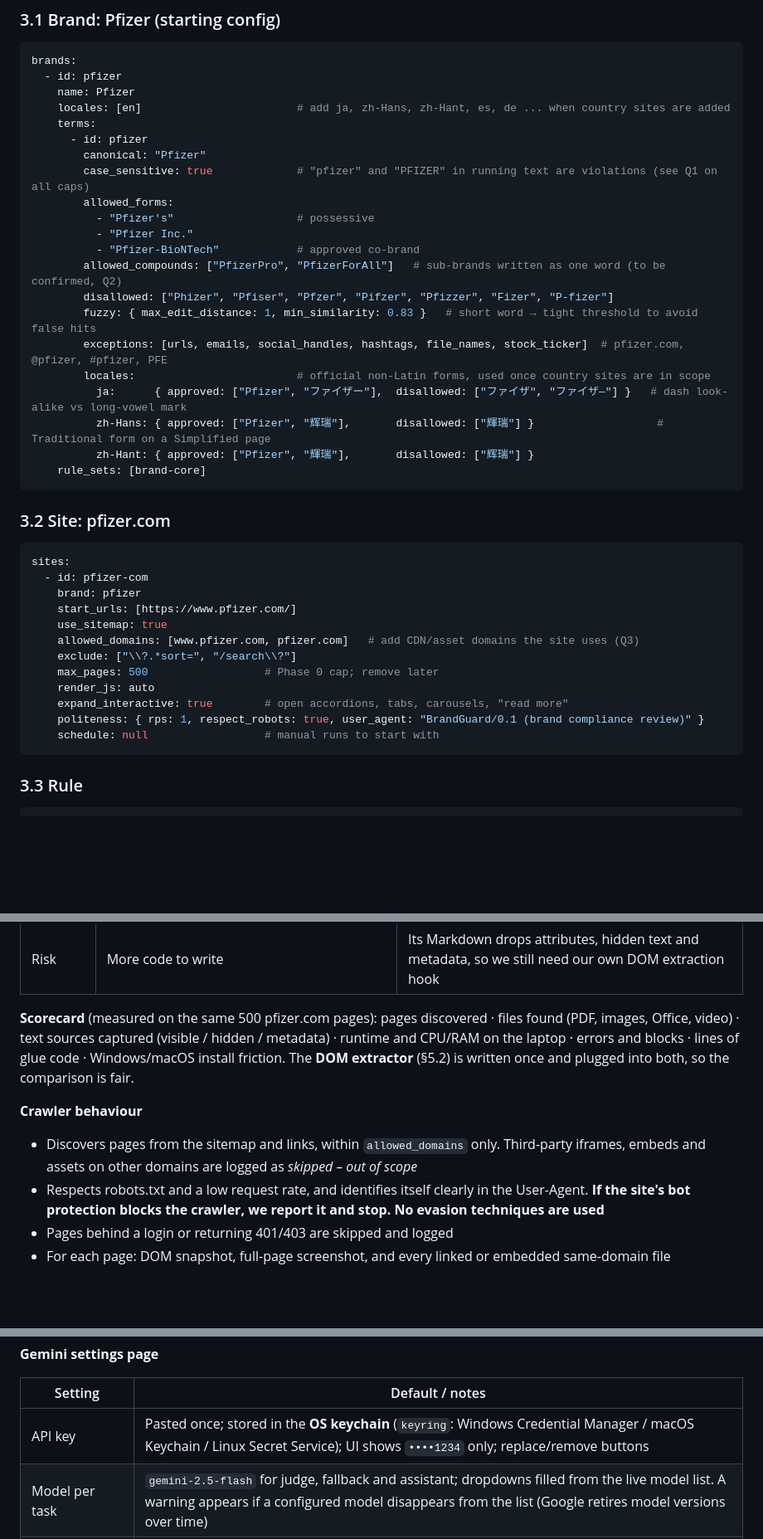
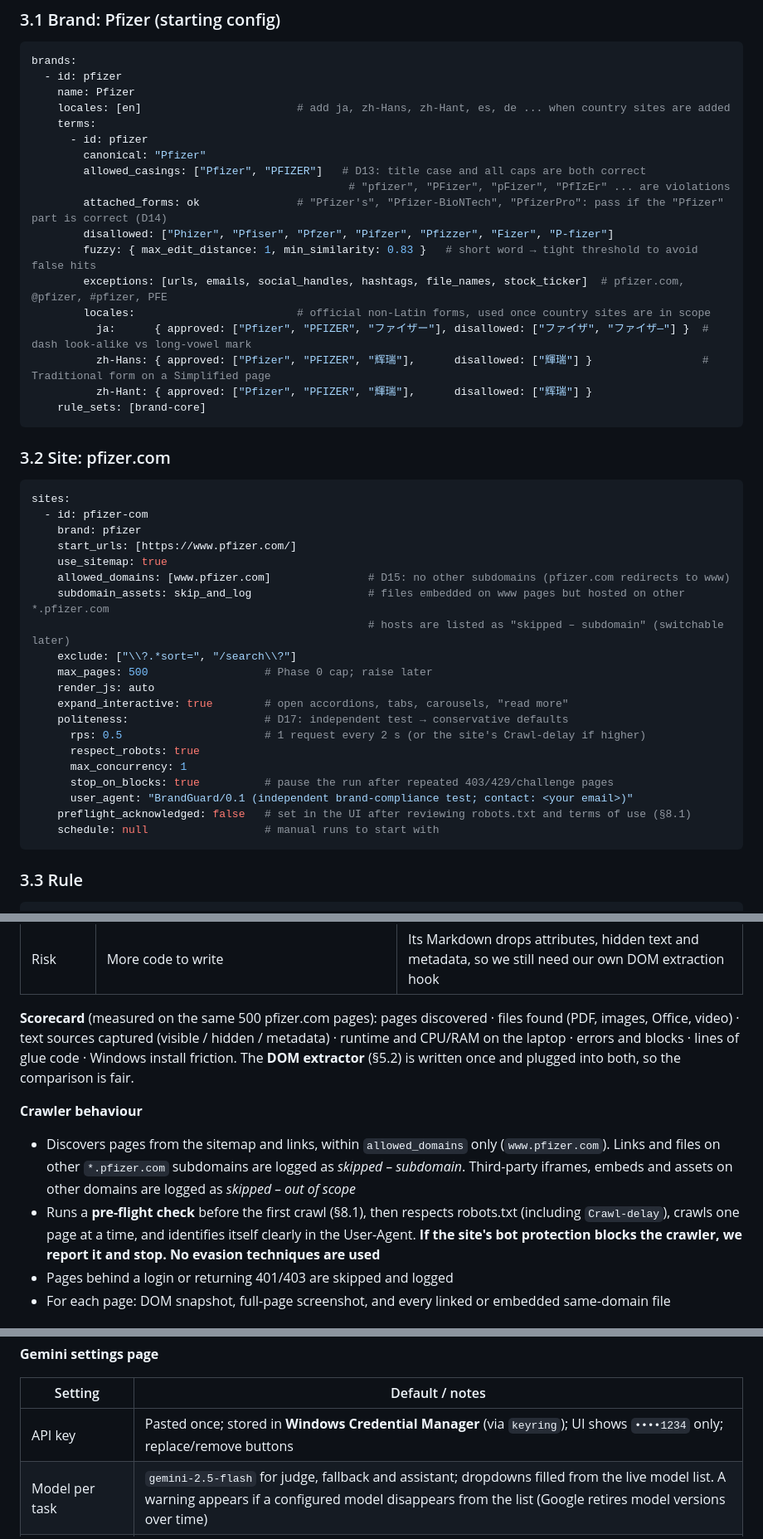
Before and after one commit to aisagark82/Marketing-review, a Markdown page: docs/DESIGN.md, 3 parts joined by grey strips. Shown at 83% size. GitHub-like rendering; blank space fills up the shorter version.

````diff
--- a/docs/DESIGN.md
+++ b/docs/DESIGN.md
@@ -100,19 +105,16 @@ brands:
     terms:
       - id: pfizer
         canonical: "Pfizer"
-        case_sensitive: true             # "pfizer" and "PFIZER" in running text are violations (see Q1 on all caps)
-        allowed_forms:
-          - "Pfizer's"                   # possessive
-          - "Pfizer Inc."
-          - "Pfizer-BioNTech"            # approved co-brand
-        allowed_compounds: ["PfizerPro", "PfizerForAll"]   # sub-brands written as one word (to be confirmed, Q2)
+        allowed_casings: ["Pfizer", "PFIZER"]   # D13: title case and all caps are both correct
+                                                 # "pfizer", "PFizer", "pFizer", "PfIzEr" ... are violations
+        attached_forms: ok               # "Pfizer's", "Pfizer-BioNTech", "PfizerPro": pass if the "Pfizer" part is correct (D14)
         disallowed: ["Phizer", "Pfiser", "Pfzer", "Pifzer", "Pfizzer", "Fizer", "P-fizer"]
         fuzzy: { max_edit_distance: 1, min_similarity: 0.83 }   # short word → tight threshold to avoid false hits
         exceptions: [urls, emails, social_handles, hashtags, file_names, stock_ticker]  # pfizer.com, @pfizer, #pfizer, PFE
         locales:                         # official non-Latin forms, used once country sites are in scope
-          ja:      { approved: ["Pfizer", "ファイザー"],  disallowed: ["ファイザ", "ファイザ―"] }   # dash look-alike vs long-vowel mark
-          zh-Hans: { approved: ["Pfizer", "辉瑞"],       disallowed: ["輝瑞"] }                   # Traditional form on a Simplified page
-          zh-Hant: { approved: ["Pfizer", "輝瑞"],       disallowed: ["辉瑞"] }
+          ja:      { approved: ["Pfizer", "PFIZER", "ファイザー"], disallowed: ["ファイザ", "ファイザ―"] }  # dash look-alike vs long-vowel mark
+          zh-Hans: { approved: ["Pfizer", "PFIZER", "辉瑞"],      disallowed: ["輝瑞"] }                 # Traditional form on a Simplified page
+          zh-Hant: { approved: ["Pfizer", "PFIZER", "輝瑞"],      disallowed: ["辉瑞"] }
     rule_sets: [brand-core]
 ```
 
@@ -124,12 +126,20 @@ sites:
     brand: pfizer
     start_urls: [https://www.pfizer.com/]
     use_sitemap: true
-    allowed_domains: [www.pfizer.com, pfizer.com]   # add CDN/asset domains the site uses (Q3)
+    allowed_domains: [www.pfizer.com]               # D15: no other subdomains (pfizer.com redirects to www)
+    subdomain_assets: skip_and_log                  # files embedded on www pages but hosted on other *.pfizer.com
+                                                    # hosts are listed as "skipped – subdomain" (switchable later)
     exclude: ["\\?.*sort=", "/search\\?"]
-    max_pages: 500                  # Phase 0 cap; remove later
+    max_pages: 500                  # Phase 0 cap; raise later
     render_js: auto
     expand_interactive: true        # open accordions, tabs, carousels, "read more"
-    politeness: { rps: 1, respect_robots: true, user_agent: "BrandGuard/0.1 (brand compliance review)" }
+    politeness:                     # D17: independent test → conservative defaults
+      rps: 0.5                      # 1 request every 2 s (or the site's Crawl-delay if higher)
+      respect_robots: true
+      max_concurrency: 1
+      stop_on_blocks: true          # pause the run after repeated 403/429/challenge pages
+      user_agent: "BrandGuard/0.1 (independent brand-compliance test; contact: <your email>)"
+    preflight_acknowledged: false   # set in the UI after reviewing robots.txt and terms of use (§8.1)
     schedule: null                  # manual runs to start with
 ```
 
@@ -204,12 +214,12 @@ Decision: crawl with **Playwright directly**; use a live-browser tool only insid
 
 **Scorecard** (measured on the same 500 pfizer.com pages): pages discovered · files found (PDF, images, Office, video) ·
 text sources captured (visible / hidden / metadata) · runtime and CPU/RAM on the laptop · errors and blocks ·
-lines of glue code · Windows/macOS install friction.
+lines of glue code · Windows install friction.
 The **DOM extractor** (§5.2) is written once and plugged into both, so the comparison is fair.
 
 **Crawler behaviour**
-- Discovers pages from the sitemap and links, within `allowed_domains` only. Third-party iframes, embeds and assets on other domains are logged as *skipped – out of scope*
-- Respects robots.txt and a low request rate, and identifies itself clearly in the User-Agent. **If the site's bot protection blocks the crawler, we report it and stop. No evasion techniques are used**
+- Discovers pages from the sitemap and links, within `allowed_domains` only (`www.pfizer.com`). Links and files on other `*.pfizer.com` subdomains are logged as *skipped – subdomain*. Third-party iframes, embeds and assets on other domains are logged as *skipped – out of scope*
+- Runs a **pre-flight check** before the first crawl (§8.1), then respects robots.txt (including `Crawl-delay`), crawls one page at a time, and identifies itself clearly in the User-Agent. **If the site's bot protection blocks the crawler, we report it and stop. No evasion techniques are used**
 - Pages behind a login or returning 401/403 are skipped and logged
 - For each page: DOM snapshot, full-page screenshot, and every linked or embedded same-domain file
 
@@ -272,7 +282,7 @@ that opens one page live. It needs no Node.js and no MCP server; Playwright MCP
 
 | Setting | Default / notes |
 |---|---|
-| API key | Pasted once; stored in the **OS keychain** (`keyring`: Windows Credential Manager / macOS Keychain / Linux Secret Service); UI shows `••••1234` only; replace/remove buttons |
+| API key | Pasted once; stored in **Windows Credential Manager** (via `keyring`); UI shows `••••1234` only; replace/remove buttons |
 | Model per task | `gemini-2.5-flash` for judge, fallback and assistant; dropdowns filled from the live model list. A warning appears if a configured model disappears from the list (Google retires model versions over time) |
 | Generation params | temperature 0.1 for judge, 0.4 for assistant; max output tokens; thinking budget (2.5 Flash supports it; low for judge); JSON mode for judge |
 | Safety settings | Relaxed defaults (pharma terms such as dosage and side effects can trip filters) |
````
Also changed, not shown: other parts of docs/DESIGN.md (+70 -25 lines).
